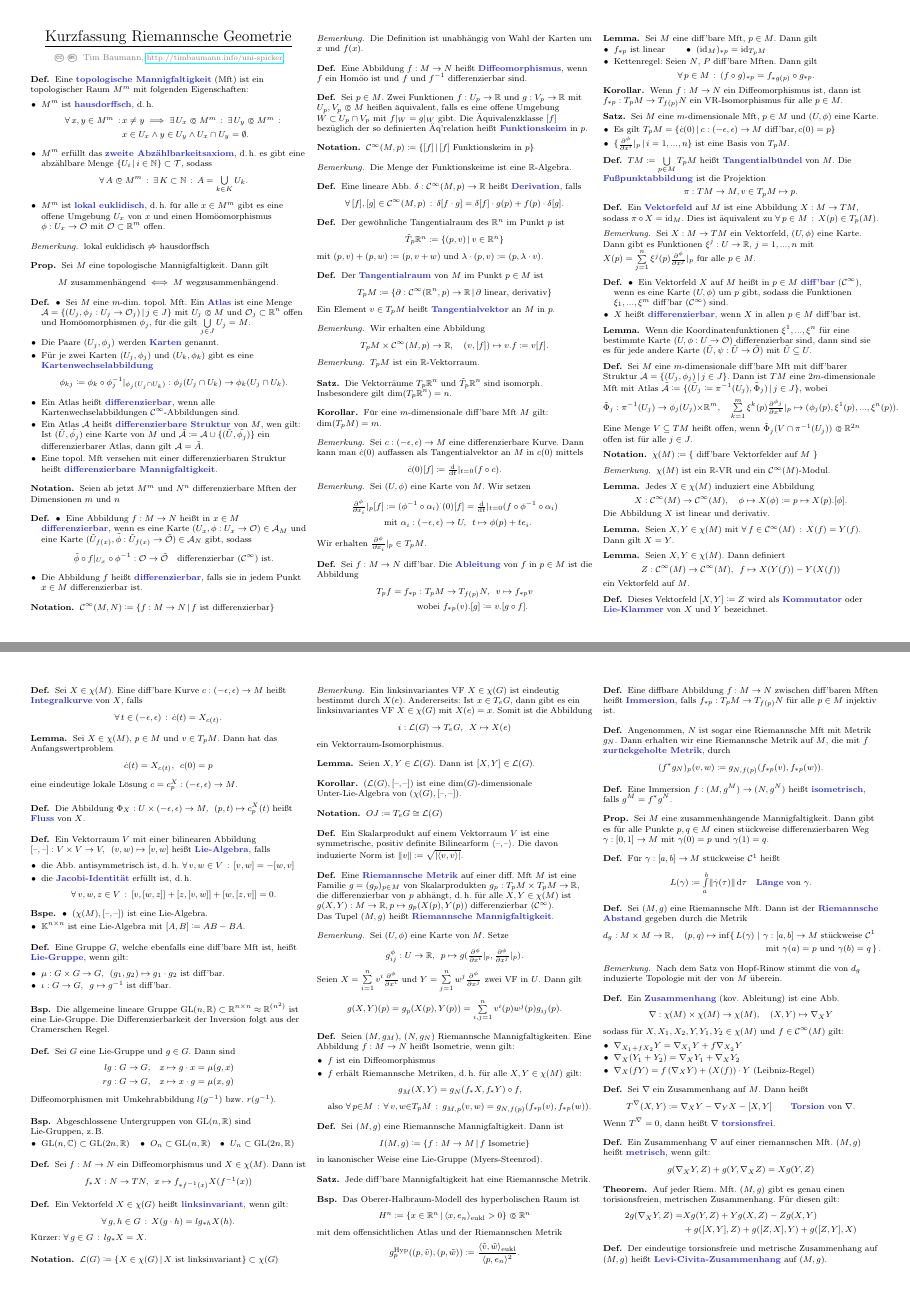
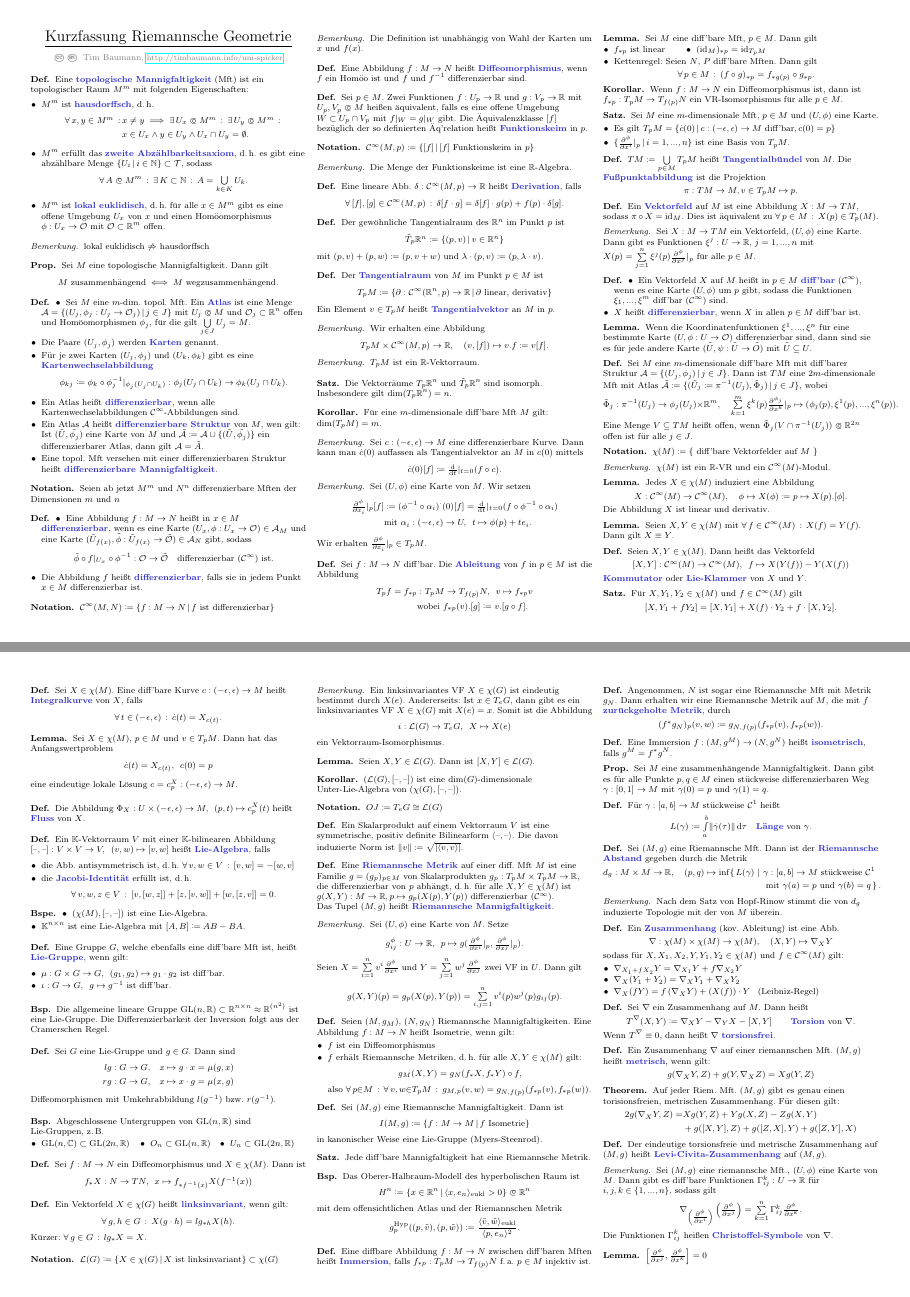
Before and after one commit to timjb/uni-spicker, a LaTeX document (riemgeo.tex): pages 1 and 2 of 5, joined at a grey line. The pictures show the PDF file riemgeo.pdf that the author committed with the source.

Commit message:
RiemGeo: Detailverbesserungen

```diff
--- a/riemgeo.tex
+++ b/riemgeo.tex
@@ -246,21 +246,22 @@
 \end{lem}
 
 \begin{lem}
-  Seien $X, Y \in \chi(M)$ mit $\fa{f \in \mathcal{C}^\infty(M)} X(f) = Y(f)$. Dann gilt $X = Y$.
-\end{lem}
-
-\begin{lem}
-  Seien $X, Y \in \chi(M)$. Dann definiert
-  \[
-    Z : \mathcal{C}^\infty(M) \to \mathcal{C}^\infty(M), \enspace
-    f \mapsto X(Y(f)) - Y(X(f))
-  \]
-  ein Vektorfeld auf $M$.
+  Seien $X, Y \in \chi(M)$ mit $\fa{f \in \mathcal{C}^\infty(M)} X(f) = Y(f)$. Dann gilt $X \equiv Y$.
 \end{lem}
 
 \begin{defn}
-  Dieses Vektorfeld $[X, Y] \coloneqq Z$ wird als \emph{Kommutator} oder \emph{Lie-Klammer} von $X$ und $Y$ bezeichnet.
+  Seien $X, Y \in \chi(M)$. Dann heißt das Vektorfeld
+  \[
+    [X, Y] : \mathcal{C}^\infty(M) \to \mathcal{C}^\infty(M), \enspace
+    f \mapsto X(Y(f)) - Y(X(f))
+  \]
+  \emph{Kommutator} oder \emph{Lie-Klammer} von $X$ und $Y$.
 \end{defn}
+
+\begin{satz}
+  Für $X, Y_1, Y_2 \in \chi(M)$ und $f \in \mathcal{C}^\infty(M)$ gilt
+  \[ [X, Y_1 + f Y_2] = [X, Y_1] + X(f) \cdot Y_2 + f \cdot [X, Y_2]. \]
+\end{satz}
 
 % TODO: Dingsda-Identität nachrechnen?
 
@@ -422,7 +423,7 @@
 \end{bsp}
 
 \begin{defn}
-  Eine diffbare Abbildung $f : M \to N$ zwischen diff'baren Mften heißt \emph{Immersion}, falls $f_{*p} : T_p M \to T_{f(p)} N$ für alle $p \in M$ injektiv ist.
+  Eine diffbare Abbildung $f : M \to N$ zwischen diff'baren Mften heißt \emph{Immersion}, falls $f_{*p} : T_p M \to T_{f(p)} N$ f.\,a. $p \in M$ injektiv ist.
 \end{defn}
 
 \begin{defn}
@@ -929,7 +931,7 @@
 \end{kor}
 
 \begin{acht}
-  Geodäten sind nicht global kürzeste Verbindungen, die Umkehrung gilt also nicht!
+  Geodäten sind i.\,A. nicht global kürzeste Verbindungen, die Umkehrung gilt also nicht!
 \end{acht}
 
 \begin{nota}
```
Also changed, not shown: funny.tex (+1 -1 lines), riemgeo.pdf, riemgeo.tex (25 more changed lines).
